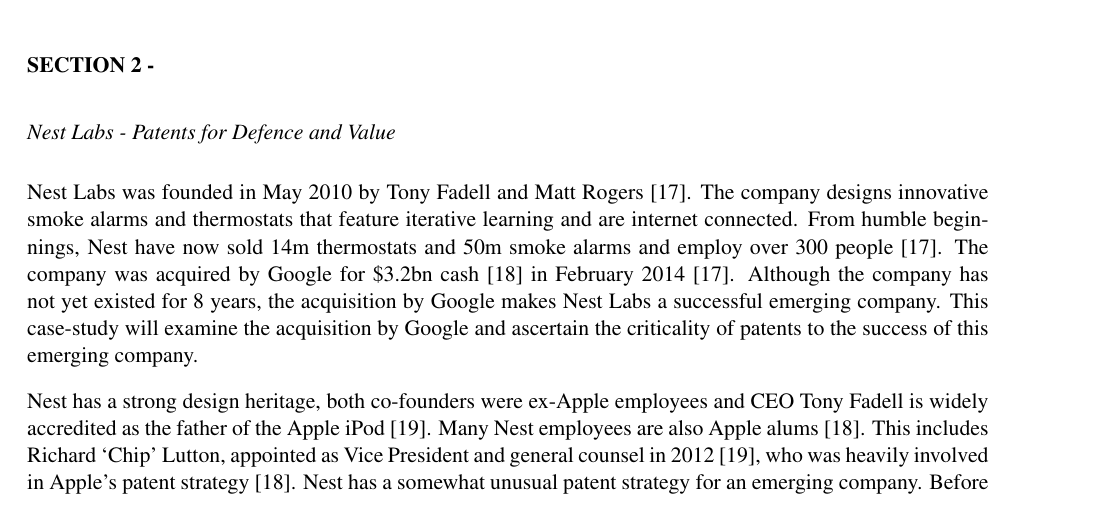
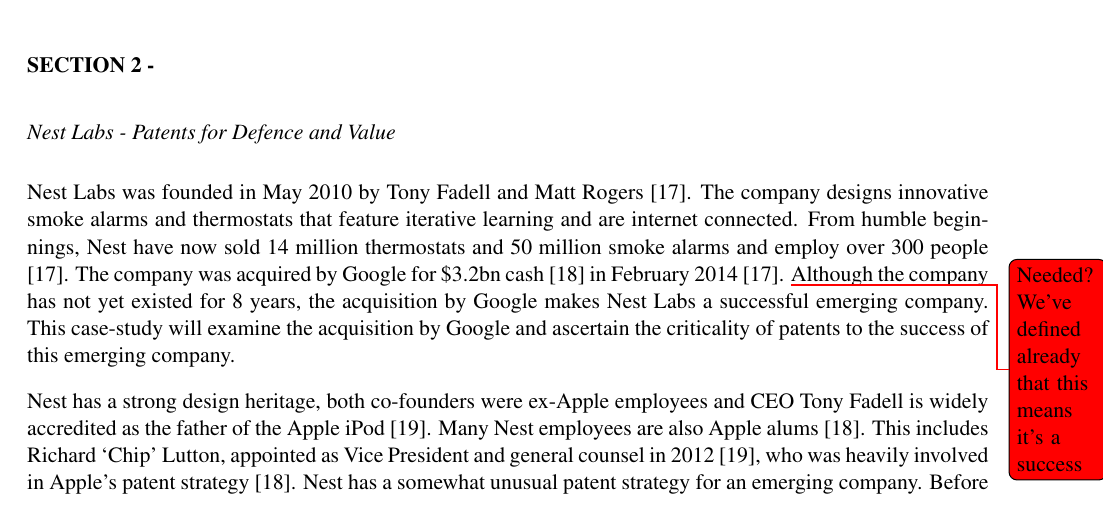
Before and after one commit to TheSmiff/ELEC6049, a LaTeX document (Report2/Report.tex, which reads Report2/Case1.tex): part of page 5 of 18, cut so that both start at the same text. Compiled offline with pdfLaTeX.

Commit message:
Added a note for potential removal of a line. Minor corrections elsewhere

```diff
--- a/Report2/Case1.tex
+++ b/Report2/Case1.tex
@@ -6,9 +6,9 @@
 
 Nest Labs was founded in May 2010 by Tony Fadell and Matt Rogers \cite{NestFactsheet}.
 The company designs innovative smoke alarms and thermostats that feature iterative learning and are internet connected.
-From humble beginnings, Nest have now sold 14m thermostats and 50m smoke alarms and employ over 300 people \cite{NestFactsheet}.
+From humble beginnings, Nest have now sold 14 million thermostats and 50 million smoke alarms and employ over 300 people \cite{NestFactsheet}.
 The company was acquired by Google for \$3.2bn cash \cite{NestReuters} in February 2014 \cite{NestFactsheet}.
-Although the company has not yet existed for 8 years, the acquisition by Google makes Nest Labs a successful emerging company.
+\todo[color=red]{Needed? We've defined already that this means it's a success}Although the company has not yet existed for 8 years, the acquisition by Google makes Nest Labs a successful emerging company.
 This case-study will examine the acquisition by Google and ascertain the criticality of patents to the success of this emerging company.
 
 Nest has a strong design heritage, both co-founders were ex-Apple employees and CEO Tony Fadell is widely accredited as the father of the Apple iPod \cite{NestAppleInsider}.
```
